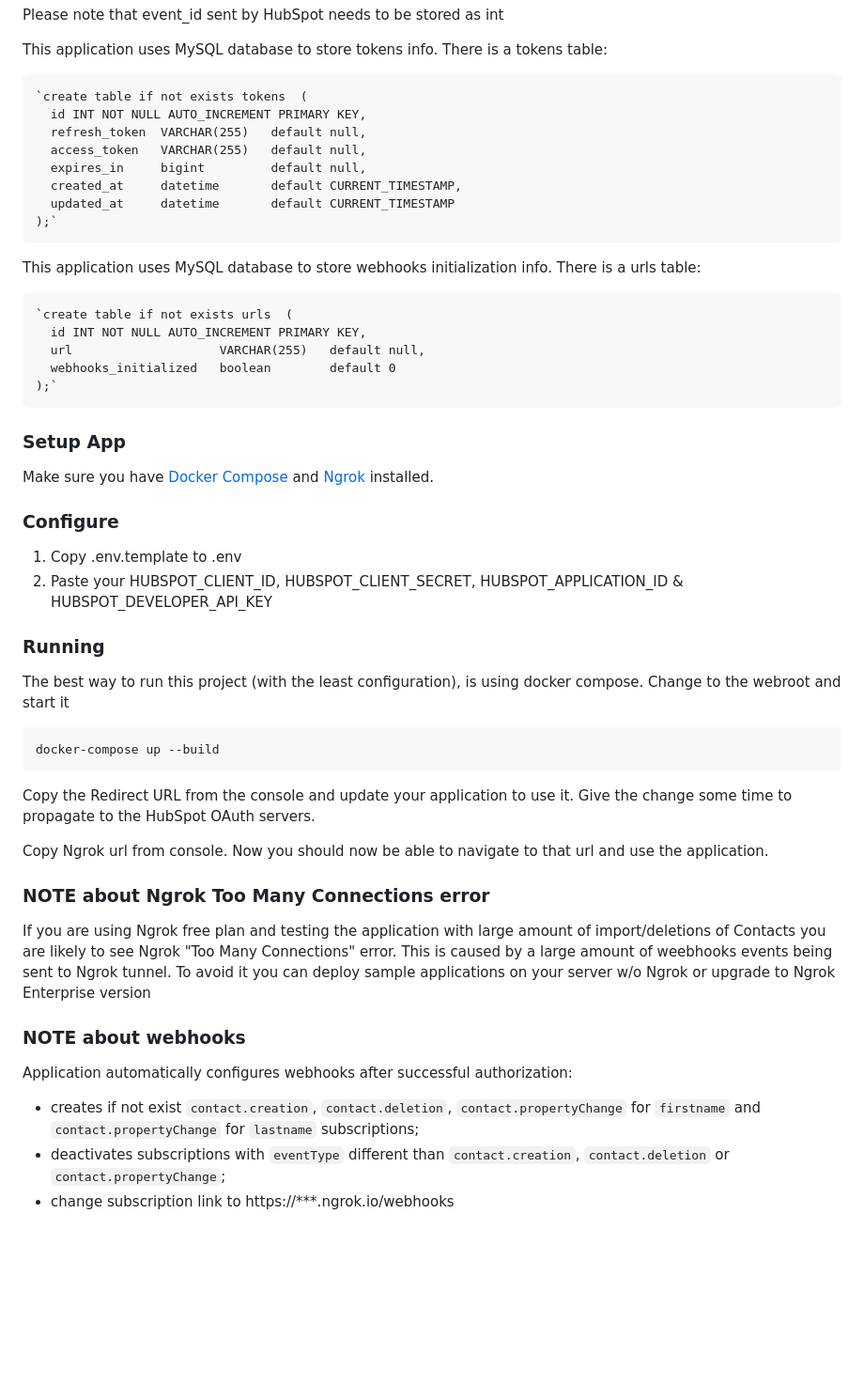
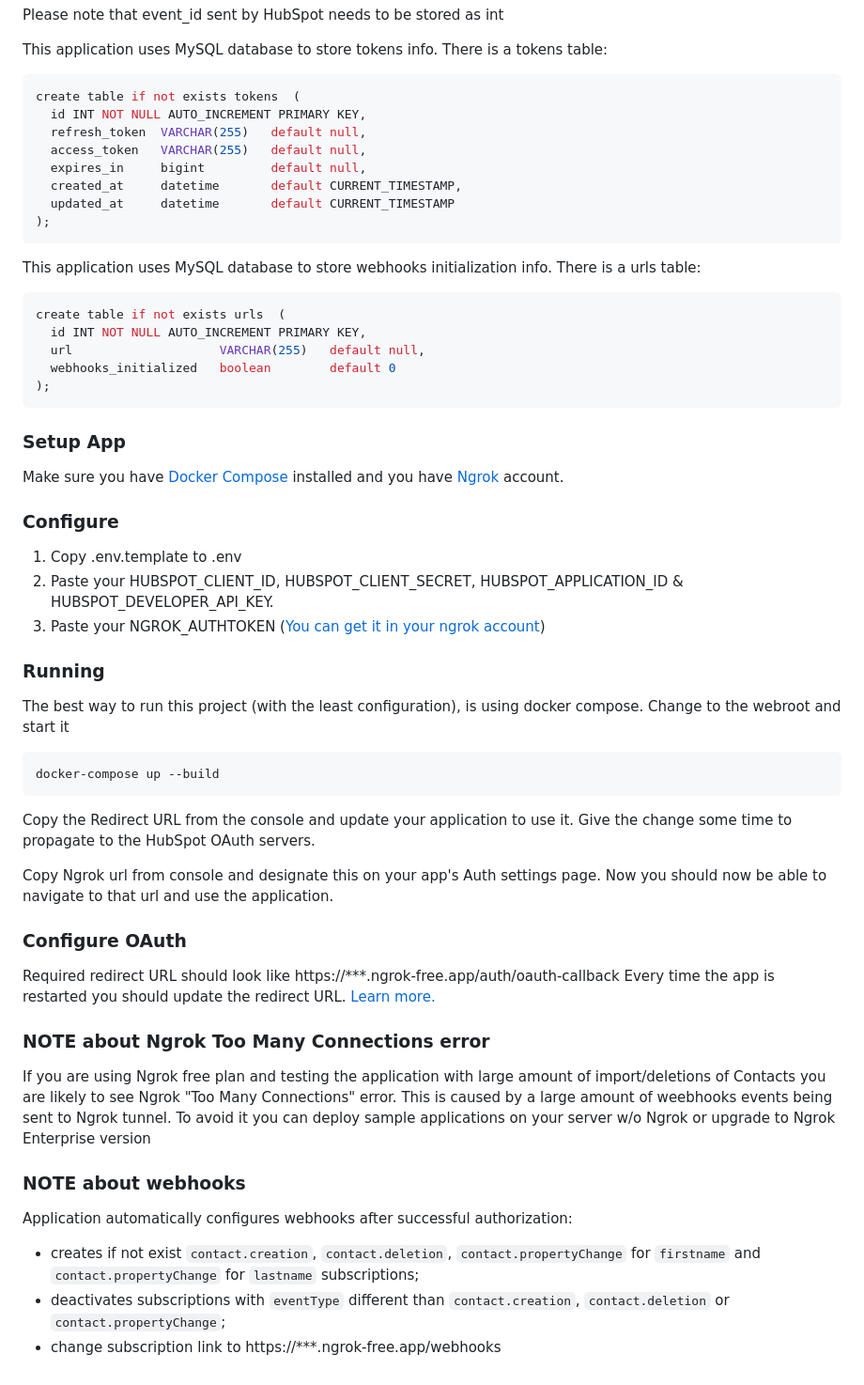
Before and after one commit to HubSpot/sample-apps-webhooks, a Markdown page: node/README.md, the part around the change printed below. Shown: that part at 94% size. Rendered like a GitHub page; blank space fills up the shorter version.

Commit message:
Update Node and Php readmes

````diff
--- a/node/README.md
+++ b/node/README.md
@@ -33,34 +35,37 @@ create table if not exists events (
 Please note that event_id sent by HubSpot needs to be stored as int
 
 This application uses MySQL database to store tokens info. There is a tokens table:
-```
-`create table if not exists tokens  (
+
+```SQL
+create table if not exists tokens  (
   id INT NOT NULL AUTO_INCREMENT PRIMARY KEY,
   refresh_token  VARCHAR(255)   default null,
   access_token   VARCHAR(255)   default null,
   expires_in     bigint         default null,
   created_at     datetime       default CURRENT_TIMESTAMP,
   updated_at     datetime       default CURRENT_TIMESTAMP
-);`
+);
 ```
 
 This application uses MySQL database to store webhooks initialization info. There is a urls table:
-```
-`create table if not exists urls  (
+
+```SQL
+create table if not exists urls  (
   id INT NOT NULL AUTO_INCREMENT PRIMARY KEY,
   url                    VARCHAR(255)   default null,
   webhooks_initialized   boolean        default 0
-);`
+);
 ```
 
 ### Setup App
 
-Make sure you have [Docker Compose](https://docs.docker.com/compose/) and [Ngrok](https://ngrok.com/) installed.
+Make sure you have [Docker Compose](https://docs.docker.com/compose/) installed and you have [Ngrok](https://ngrok.com/) account.
 
 ### Configure
 
 1. Copy .env.template to .env
-2. Paste your HUBSPOT_CLIENT_ID, HUBSPOT_CLIENT_SECRET, HUBSPOT_APPLICATION_ID & HUBSPOT_DEVELOPER_API_KEY
+2. Paste your HUBSPOT_CLIENT_ID, HUBSPOT_CLIENT_SECRET, HUBSPOT_APPLICATION_ID & HUBSPOT_DEVELOPER_API_KEY.
+3. Paste your NGROK_AUTHTOKEN ([You can get it in your ngrok account](https://dashboard.ngrok.com/get-started/your-authtoken))
 
 ### Running
 
@@ -73,7 +78,13 @@ docker-compose up --build
 Copy the Redirect URL from the console and update your application to use it.
 Give the change some time to propagate to the HubSpot OAuth servers.
 
-Copy Ngrok url from console. Now you should now be able to navigate to that url and use the application.
+Copy Ngrok url from console and designate this on your app's Auth settings page. Now you should now be able to navigate to that url and use the application.
+
+### Configure OAuth
+
+Required redirect URL should look like https://***.ngrok-free.app/auth/oauth-callback
+Every time the app is restarted you should update the redirect URL.
+[Learn more.](https://developers.hubspot.com/docs/api/oauth-quickstart-guide)
 
 ### NOTE about Ngrok Too Many Connections error
 
@@ -83,6 +94,7 @@ This is caused by a large amount of weebhooks events being sent to Ngrok tunnel.
 ### NOTE about webhooks
 
 Application automatically configures webhooks after successful authorization:
- - creates if not exist `contact.creation`, `contact.deletion`, `contact.propertyChange` for `firstname` and `contact.propertyChange` for `lastname` subscriptions;
- - deactivates subscriptions with `eventType` different than `contact.creation`, `contact.deletion` or `contact.propertyChange`;
- - change subscription link to https://***.ngrok.io/webhooks
+
+- creates if not exist `contact.creation`, `contact.deletion`, `contact.propertyChange` for `firstname` and `contact.propertyChange` for `lastname` subscriptions;
+- deactivates subscriptions with `eventType` different than `contact.creation`, `contact.deletion` or `contact.propertyChange`;
+- change subscription link to https://***.ngrok-free.app/webhooks
````
Also changed, not shown: other parts of node/README.md (+4 -2 lines), php/README.md (+16 -6 lines).
